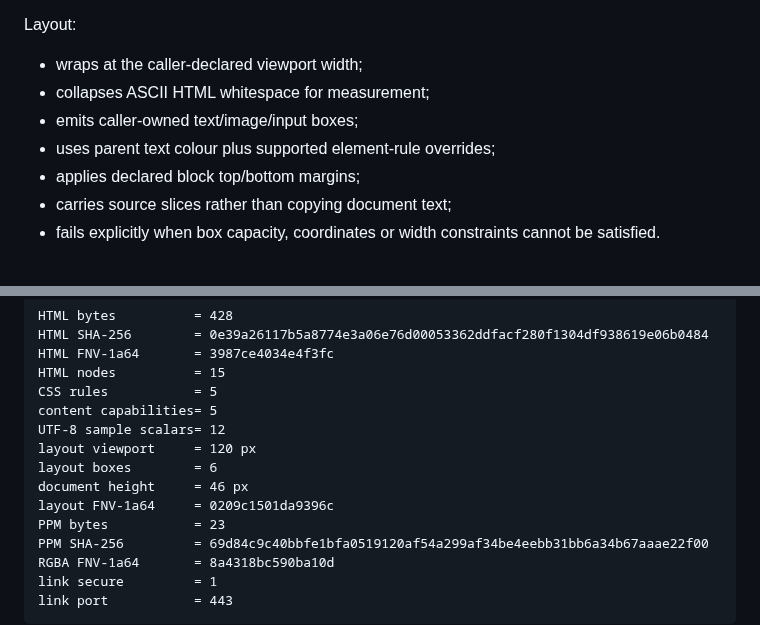
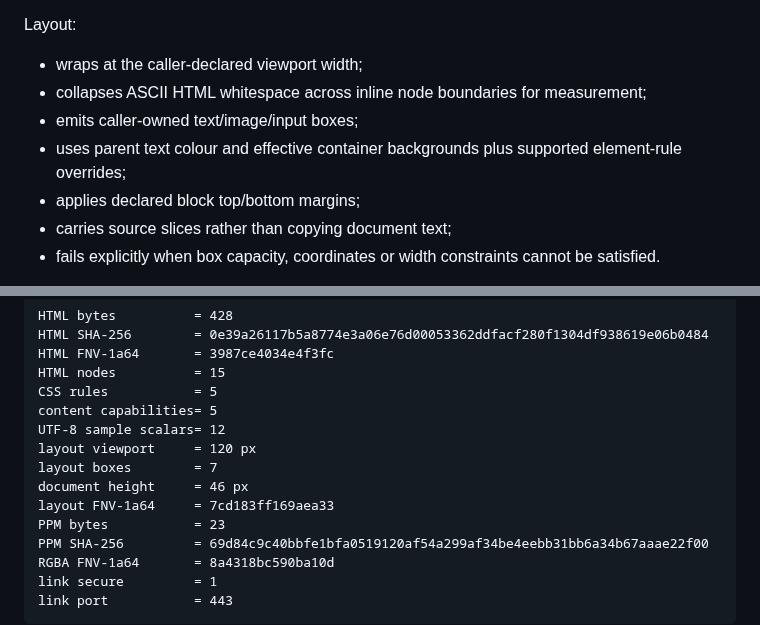
Before and after one commit to QSOLKCB/RIVET, a Markdown page: DOCUMENT-v1.md, 2 parts joined by grey strips. GitHub-like rendering.

Commit message:
document corrected inline layout semantics

```diff
--- a/DOCUMENT-v1.md
+++ b/DOCUMENT-v1.md
@@ -219,9 +219,9 @@ Images and inputs are replaced boxes.
 Layout:
 
 - wraps at the caller-declared viewport width;
-- collapses ASCII HTML whitespace for measurement;
+- collapses ASCII HTML whitespace across inline node boundaries for measurement;
 - emits caller-owned text/image/input boxes;
-- uses parent text colour plus supported element-rule overrides;
+- uses parent text colour and effective container backgrounds plus supported element-rule overrides;
 - applies declared block top/bottom margins;
 - carries source slices rather than copying document text;
 - fails explicitly when box capacity, coordinates or width constraints cannot be satisfied.
@@ -288,9 +288,9 @@ CSS rules           = 5
 content capabilities= 5
 UTF-8 sample scalars= 12
 layout viewport     = 120 px
-layout boxes        = 6
+layout boxes        = 7
 document height     = 46 px
-layout FNV-1a64     = 0209c1501da9396c
+layout FNV-1a64     = 7cd183ff169aea33
 PPM bytes           = 23
 PPM SHA-256         = 69d84c9c40bbfe1bfa0519120af54a299af34be4eebb31bb6a34b67aaae22f00
 RGBA FNV-1a64       = 8a4318bc590ba10d
```
